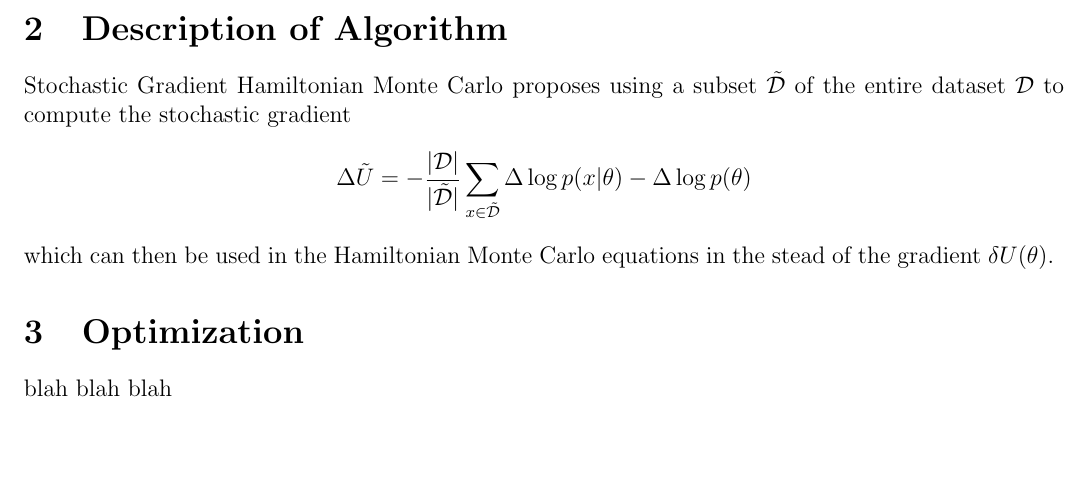
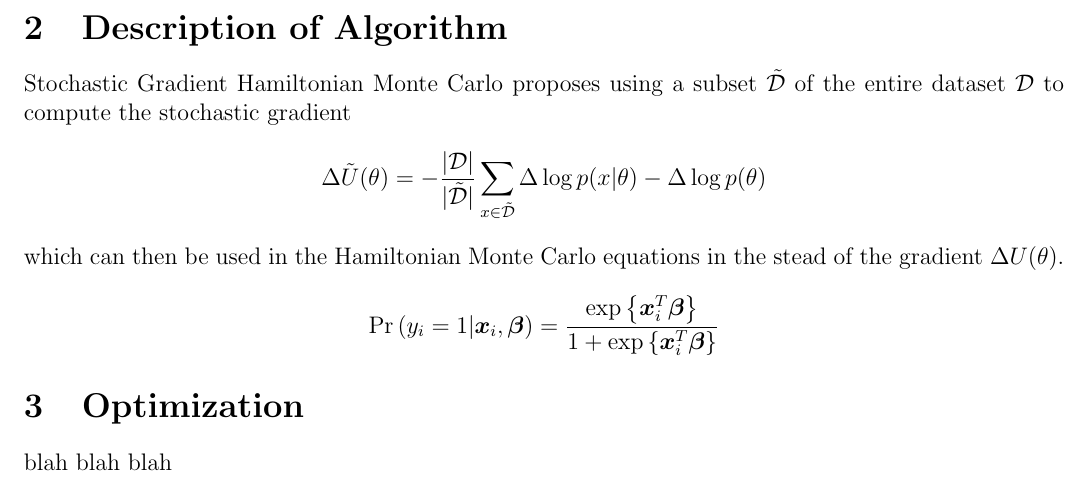
Before and after one commit to gldmt-duke/CokerAmitaiSGHMC, a LaTeX paper (Report/SGHMC_Final_Report.tex, which reads Report/description.tex): part of page 1 of 2, cut so that both start at the same text, the shorter picture padded with empty space. Compiled offline with pdfLaTeX.

Commit message:
Edits to description.

```diff
--- a/Report/SGHMC_Final_Report.tex
+++ b/Report/SGHMC_Final_Report.tex
@@ -4,9 +4,14 @@
 \usepackage{amsmath}
 \usepackage{amsfonts}
 \usepackage{amssymb}
+\usepackage{bm}
 
 %opening
 \setlength{\parindent}{0pt}
+
+% Custome latex commands
+\newcommand{\prob}[1]{\mathrm{Pr}\left(#1\right)}
+\newcommand{\braces}[1]{\left\lbrace#1 \right\rbrace}
 
 \begin{document}
 \vspace{-1in}
--- a/Report/description.tex
+++ b/Report/description.tex
@@ -1,5 +1,9 @@
 Stochastic Gradient Hamiltonian Monte Carlo proposes using a subset $\tilde{\mathcal{D}}$ of the entire dataset $\mathcal{D}$ to compute the stochastic gradient
 \begin{equation*}
-	\Delta\tilde{U}=-\frac{|\mathcal{D}|}{|\tilde{\mathcal{D}}|}\sum_{x\in\tilde{\mathcal{D}}}\Delta\log p(x|\theta) - \Delta\log p(\theta)
+	\Delta\tilde{U}(\theta)=-\frac{|\mathcal{D}|}{|\tilde{\mathcal{D}}|}\sum_{x\in\tilde{\mathcal{D}}}\Delta\log p(x|\theta) - \Delta\log p(\theta)
 \end{equation*}
-which can then be used in the Hamiltonian Monte Carlo equations in the stead of the gradient $\delta U(\theta)$.
+which can then be used in the Hamiltonian Monte Carlo equations in the stead of the gradient $\Delta U(\theta)$.
+
+\begin{equation*}
+	\prob{y_i=1|\bm{x}_{i},\bm{\beta}}=\frac{\exp\braces{\bm{x}_i^T\bm{\beta}}}{1+\exp\braces{\bm{x}_i^T\bm{\beta}}}
+\end{equation*}
```
Also changed, not shown: Report/background.tex (added, +1 -0 lines), Report/SGHMC_Final_Report.pdf, 4 other files.
